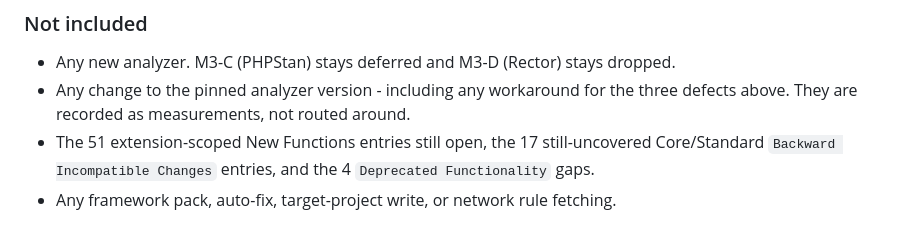
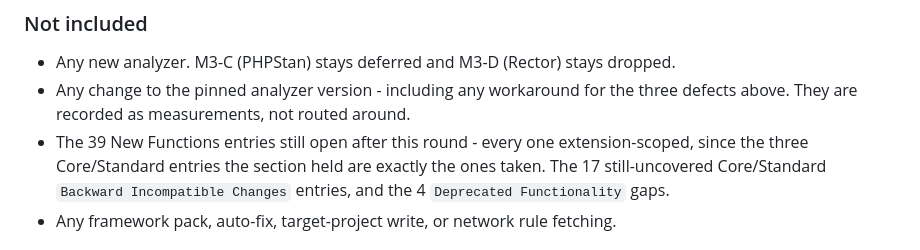
Before and after one commit to trionnemesis/php-modern-guidelines, a Markdown page: CHANGELOG.md, the part around the change. GitHub-like rendering.

```diff
--- a/CHANGELOG.md
+++ b/CHANGELOG.md
@@ -102,7 +102,8 @@ All notable changes will be documented in this file.
 - Any new analyzer. M3-C (PHPStan) stays deferred and M3-D (Rector) stays dropped.
 - Any change to the pinned analyzer version - including any workaround for the three defects above. They
   are recorded as measurements, not routed around.
-- The 51 extension-scoped New Functions entries still open, the 17 still-uncovered Core/Standard
+- The 39 New Functions entries still open after this round - every one extension-scoped, since the three
+  Core/Standard entries the section held are exactly the ones taken. The 17 still-uncovered Core/Standard
   `Backward Incompatible Changes` entries, and the 4 `Deprecated Functionality` gaps.
 - Any framework pack, auto-fix, target-project write, or network rule fetching.
 
```
Also changed, not shown: README.md (+7 -5 lines), README.zh-TW.md (+7 -3 lines).
